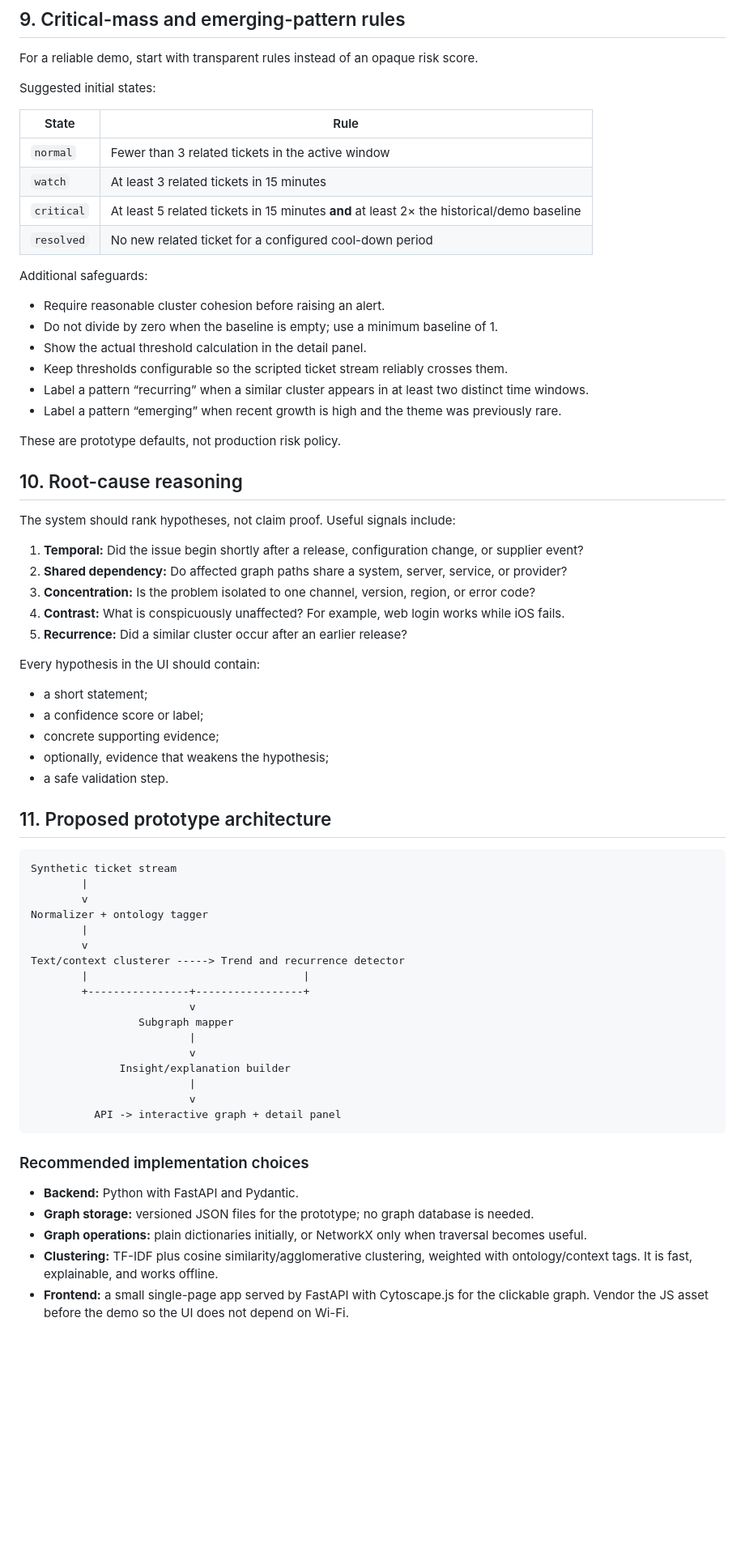
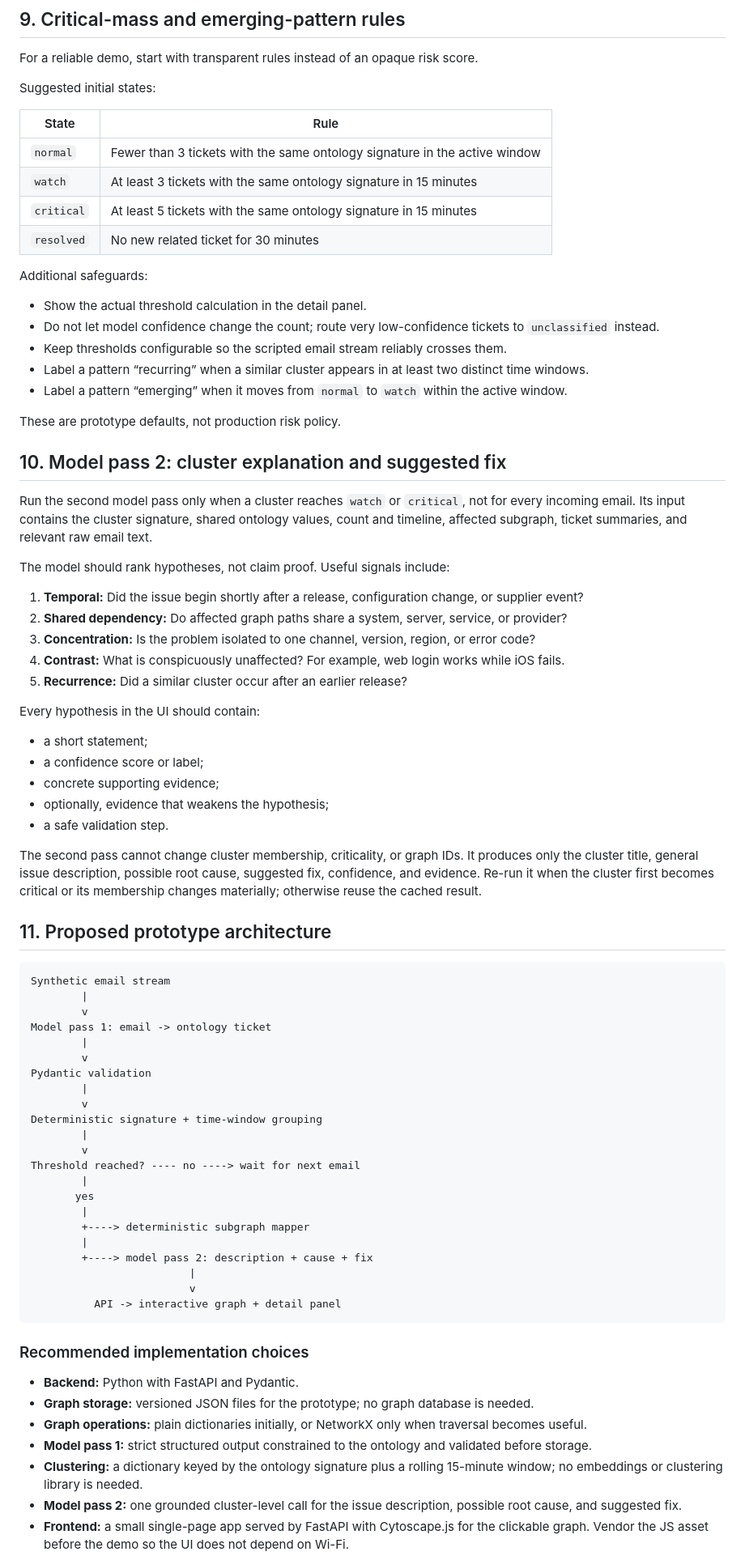
Before and after one commit to tboschung/ubs-hackathon, a Markdown page: ontology.md, the part around one of its changes. Shown at 81% size. Rendered like a GitHub page; blank space fills up the shorter version.

````diff
--- a/ontology.md
+++ b/ontology.md
@@ -239,25 +259,26 @@ Suggested initial states:
 
 | State | Rule |
 |---|---|
-| `normal` | Fewer than 3 related tickets in the active window |
-| `watch` | At least 3 related tickets in 15 minutes |
-| `critical` | At least 5 related tickets in 15 minutes **and** at least 2× the historical/demo baseline |
-| `resolved` | No new related ticket for a configured cool-down period |
+| `normal` | Fewer than 3 tickets with the same ontology signature in the active window |
+| `watch` | At least 3 tickets with the same ontology signature in 15 minutes |
+| `critical` | At least 5 tickets with the same ontology signature in 15 minutes |
+| `resolved` | No new related ticket for 30 minutes |
 
 Additional safeguards:
 
-- Require reasonable cluster cohesion before raising an alert.
-- Do not divide by zero when the baseline is empty; use a minimum baseline of 1.
 - Show the actual threshold calculation in the detail panel.
-- Keep thresholds configurable so the scripted ticket stream reliably crosses them.
+- Do not let model confidence change the count; route very low-confidence tickets to `unclassified` instead.
+- Keep thresholds configurable so the scripted email stream reliably crosses them.
 - Label a pattern “recurring” when a similar cluster appears in at least two distinct time windows.
-- Label a pattern “emerging” when recent growth is high and the theme was previously rare.
+- Label a pattern “emerging” when it moves from `normal` to `watch` within the active window.
 
 These are prototype defaults, not production risk policy.
 
-## 10. Root-cause reasoning
+## 10. Model pass 2: cluster explanation and suggested fix
 
-The system should rank hypotheses, not claim proof. Useful signals include:
+Run the second model pass only when a cluster reaches `watch` or `critical`, not for every incoming email. Its input contains the cluster signature, shared ontology values, count and timeline, affected subgraph, ticket summaries, and relevant raw email text.
+
+The model should rank hypotheses, not claim proof. Useful signals include:
 
 1. **Temporal:** Did the issue begin shortly after a release, configuration change, or supplier event?
 2. **Shared dependency:** Do affected graph paths share a system, server, service, or provider?
@@ -273,23 +294,30 @@ Every hypothesis in the UI should contain:
 - optionally, evidence that weakens the hypothesis;
 - a safe validation step.
 
+The second pass cannot change cluster membership, criticality, or graph IDs. It produces only the cluster title, general issue description, possible root cause, suggested fix, confidence, and evidence. Re-run it when the cluster first becomes critical or its membership changes materially; otherwise reuse the cached result.
+
 ## 11. Proposed prototype architecture
 
 ```text
-Synthetic ticket stream
+Synthetic email stream
         |
         v
-Normalizer + ontology tagger
+Model pass 1: email -> ontology ticket
         |
         v
-Text/context clusterer -----> Trend and recurrence detector
-        |                                  |
-        +----------------+-----------------+
-                         v
-                 Subgraph mapper
-                         |
-                         v
-              Insight/explanation builder
+Pydantic validation
+        |
+        v
+Deterministic signature + time-window grouping
+        |
+        v
+Threshold reached? ---- no ----> wait for next email
+        |
+       yes
+        |
+        +----> deterministic subgraph mapper
+        |
+        +----> model pass 2: description + cause + fix
                          |
                          v
           API -> interactive graph + detail panel
@@ -300,5 +328,7 @@ Text/context clusterer -----> Trend and recurrence detector
 - **Backend:** Python with FastAPI and Pydantic.
 - **Graph storage:** versioned JSON files for the prototype; no graph database is needed.
 - **Graph operations:** plain dictionaries initially, or NetworkX only when traversal becomes useful.
-- **Clustering:** TF-IDF plus cosine similarity/agglomerative clustering, weighted with ontology/context tags. It is fast, explainable, and works offline.
+- **Model pass 1:** strict structured output constrained to the ontology and validated before storage.
+- **Clustering:** a dictionary keyed by the ontology signature plus a rolling 15-minute window; no embeddings or clustering library is needed.
+- **Model pass 2:** one grounded cluster-level call for the issue description, possible root cause, and suggested fix.
 - **Frontend:** a small single-page app served by FastAPI with Cytoscape.js for the clickable graph. Vendor the JS asset before the demo so the UI does not depend on Wi-Fi.
````
Also changed, not shown: other parts of ontology.md (+97 -73 lines).
